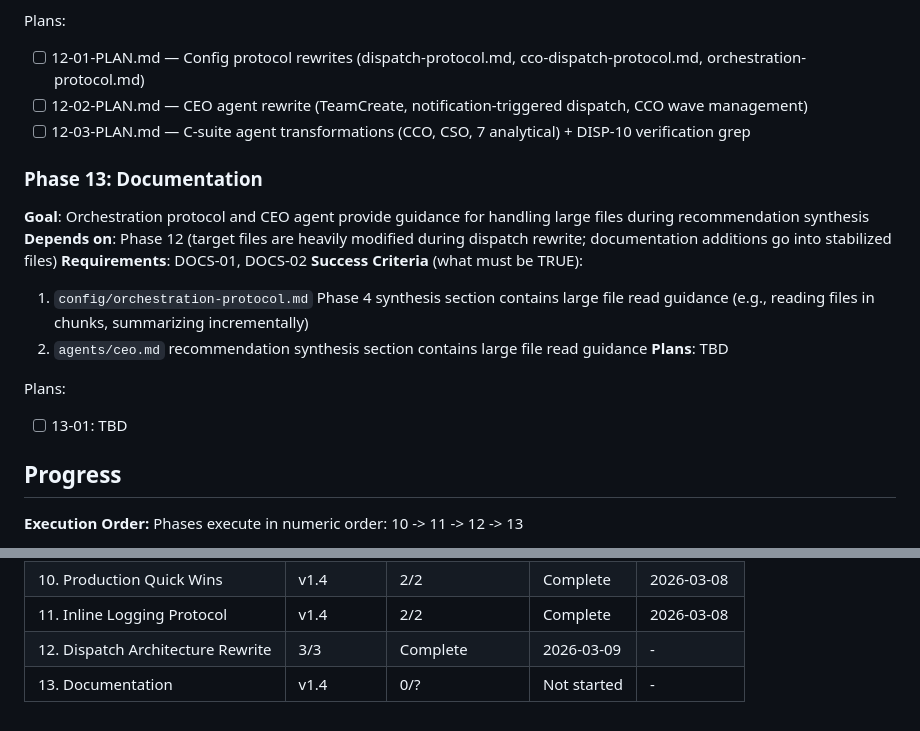
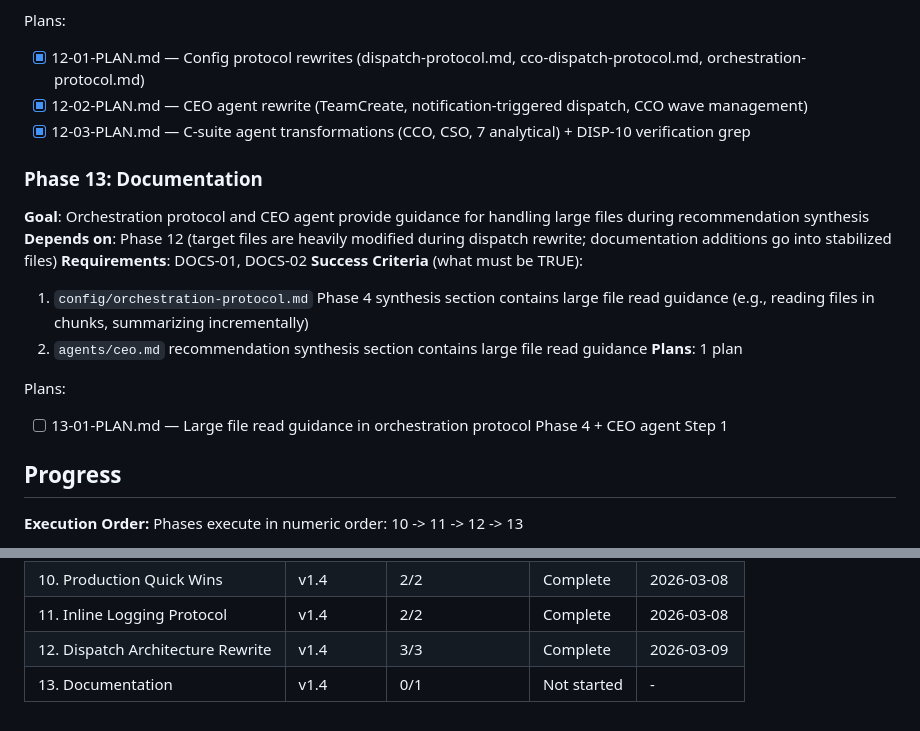
Before and after one commit to apatheticus/corporate-decision-panel, a Markdown page: .planning/ROADMAP.md, 2 parts joined by grey strips. Drawn GitHub-style.

Commit message:
docs(13-documentation): create phase plan

```diff
--- a/.planning/ROADMAP.md
+++ b/.planning/ROADMAP.md
@@ -85,9 +85,9 @@ Plans:
 **Plans**: 3 plans
 
 Plans:
-- [ ] 12-01-PLAN.md — Config protocol rewrites (dispatch-protocol.md, cco-dispatch-protocol.md, orchestration-protocol.md)
-- [ ] 12-02-PLAN.md — CEO agent rewrite (TeamCreate, notification-triggered dispatch, CCO wave management)
-- [ ] 12-03-PLAN.md — C-suite agent transformations (CCO, CSO, 7 analytical) + DISP-10 verification grep
+- [x] 12-01-PLAN.md — Config protocol rewrites (dispatch-protocol.md, cco-dispatch-protocol.md, orchestration-protocol.md)
+- [x] 12-02-PLAN.md — CEO agent rewrite (TeamCreate, notification-triggered dispatch, CCO wave management)
+- [x] 12-03-PLAN.md — C-suite agent transformations (CCO, CSO, 7 analytical) + DISP-10 verification grep
 
 ### Phase 13: Documentation
 **Goal**: Orchestration protocol and CEO agent provide guidance for handling large files during recommendation synthesis
@@ -96,10 +96,10 @@ Plans:
 **Success Criteria** (what must be TRUE):
   1. `config/orchestration-protocol.md` Phase 4 synthesis section contains large file read guidance (e.g., reading files in chunks, summarizing incrementally)
   2. `agents/ceo.md` recommendation synthesis section contains large file read guidance
-**Plans**: TBD
+**Plans**: 1 plan
 
 Plans:
-- [ ] 13-01: TBD
+- [ ] 13-01-PLAN.md — Large file read guidance in orchestration protocol Phase 4 + CEO agent Step 1
 
 ## Progress
 
@@ -119,5 +119,5 @@ Phases execute in numeric order: 10 -> 11 -> 12 -> 13
 | 9. Integration Polish | v1.1 | 1/1 | Complete | 2026-03-05 |
 | 10. Production Quick Wins | v1.4 | 2/2 | Complete | 2026-03-08 |
 | 11. Inline Logging Protocol | v1.4 | 2/2 | Complete | 2026-03-08 |
-| 12. Dispatch Architecture Rewrite | 3/3 | Complete    | 2026-03-09 | - |
-| 13. Documentation | v1.4 | 0/? | Not started | - |
+| 12. Dispatch Architecture Rewrite | v1.4 | 3/3 | Complete | 2026-03-09 |
+| 13. Documentation | v1.4 | 0/1 | Not started | - |
```
Also changed, not shown: 1 other file.
